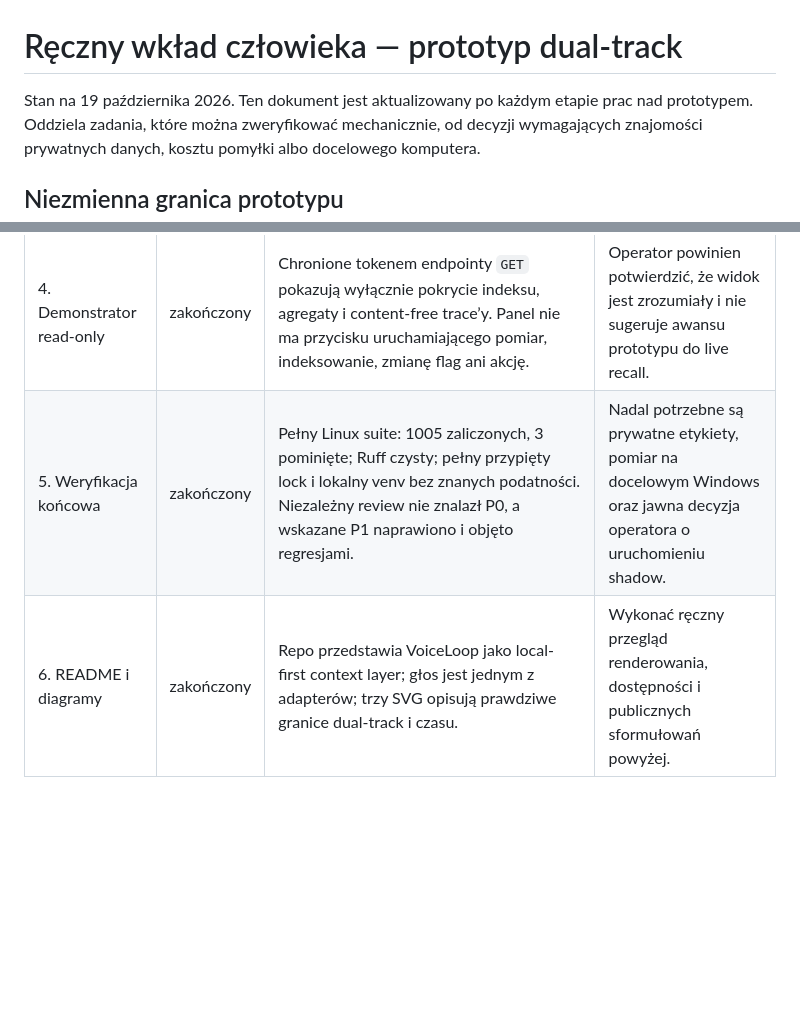
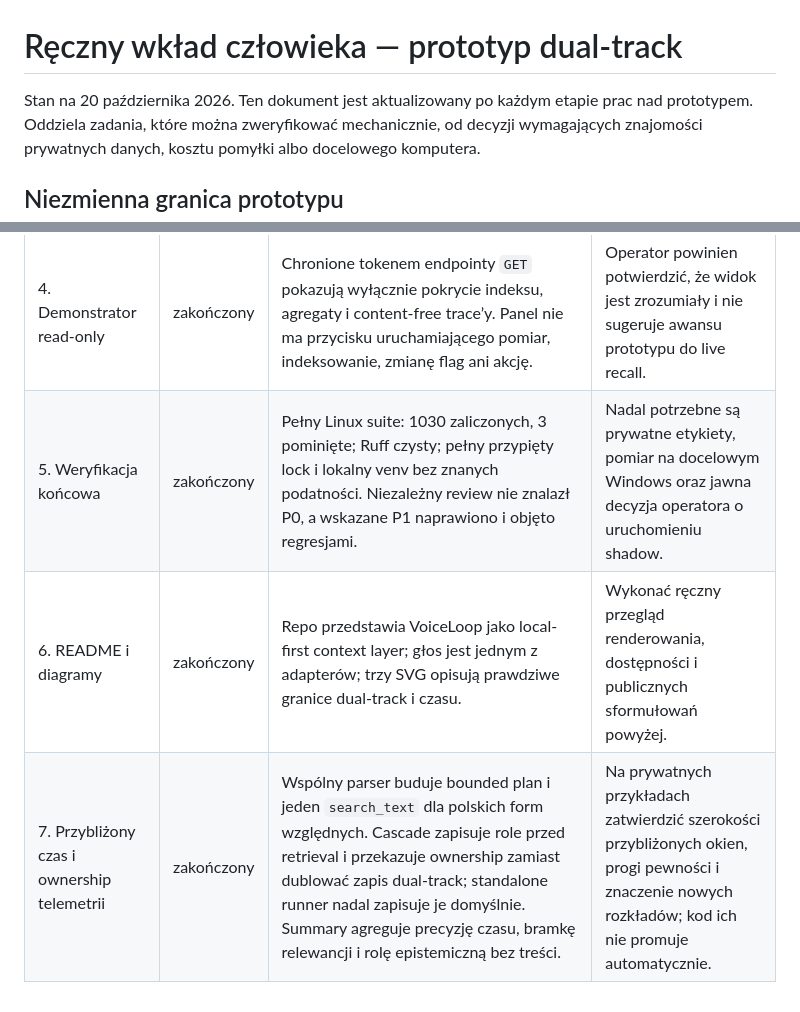
Before and after one commit to marcinromanowskilublin/VoiceLoop, a Markdown page: docs/DO_WYKONANIA_PRZEZ_CZLOWIEKA.md, 2 parts joined by grey strips. Rendered like a GitHub page; blank space fills up the shorter version.

```diff
--- a/docs/DO_WYKONANIA_PRZEZ_CZLOWIEKA.md
+++ b/docs/DO_WYKONANIA_PRZEZ_CZLOWIEKA.md
@@ -1,6 +1,6 @@
 # Ręczny wkład człowieka — prototyp dual-track
 
-Stan na 19 października 2026. Ten dokument jest aktualizowany po każdym etapie
+Stan na 20 października 2026. Ten dokument jest aktualizowany po każdym etapie
 prac nad prototypem. Oddziela zadania, które można zweryfikować mechanicznie,
 od decyzji wymagających znajomości prywatnych danych, kosztu pomyłki albo
 docelowego komputera.
@@ -55,5 +55,6 @@ docelowego komputera.
 | 2. Runtime dual-track | zakończony | Baseline RRF5 i kaskada 2+2+1 biegną równolegle po wspólnej bramce czasu; arbiter ma trzy jawne werdykty; limit współbieżności odrzuca nadmiar zamiast tworzyć kolejkę; trace nie zawiera tekstu ani jawnych ID. Wynik jest ignorowany przez ścieżkę odpowiedzi. | Zatwierdzić później znaczenie werdyktów na prywatnym gold secie i budżet zasobów. |
 | 3. Raport i gold syntetyczny | zakończony | CLI porównuje rzeczywisty RRF5 z 2+2+1 na tej samej izolowanej kolekcji, raportuje metryki obu torów i zawsze zwraca `promotion_allowed=false`. Repo zawiera 40 zrównoważonych przykładów syntetycznych z jawnym czasem obserwacji. | Zastąpić kopię zbioru syntetycznego prywatnymi przykładami poza repo i ręcznie zatwierdzić etykiety. |
 | 4. Demonstrator read-only | zakończony | Chronione tokenem endpointy `GET` pokazują wyłącznie pokrycie indeksu, agregaty i content-free trace’y. Panel nie ma przycisku uruchamiającego pomiar, indeksowanie, zmianę flag ani akcję. | Operator powinien potwierdzić, że widok jest zrozumiały i nie sugeruje awansu prototypu do live recall. |
-| 5. Weryfikacja końcowa | zakończony | Pełny Linux suite: 1005 zaliczonych, 3 pominięte; Ruff czysty; pełny przypięty lock i lokalny venv bez znanych podatności. Niezależny review nie znalazł P0, a wskazane P1 naprawiono i objęto regresjami. | Nadal potrzebne są prywatne etykiety, pomiar na docelowym Windows oraz jawna decyzja operatora o uruchomieniu shadow. |
+| 5. Weryfikacja końcowa | zakończony | Pełny Linux suite: 1030 zaliczonych, 3 pominięte; Ruff czysty; pełny przypięty lock i lokalny venv bez znanych podatności. Niezależny review nie znalazł P0, a wskazane P1 naprawiono i objęto regresjami. | Nadal potrzebne są prywatne etykiety, pomiar na docelowym Windows oraz jawna decyzja operatora o uruchomieniu shadow. |
 | 6. README i diagramy | zakończony | Repo przedstawia VoiceLoop jako local-first context layer; głos jest jednym z adapterów; trzy SVG opisują prawdziwe granice dual-track i czasu. | Wykonać ręczny przegląd renderowania, dostępności i publicznych sformułowań powyżej. |
+| 7. Przybliżony czas i ownership telemetrii | zakończony | Wspólny parser buduje bounded plan i jeden `search_text` dla polskich form względnych. Cascade zapisuje role przed retrieval i przekazuje ownership zamiast dublować zapis dual-track; standalone runner nadal zapisuje je domyślnie. Summary agreguje precyzję czasu, bramkę relewancji i rolę epistemiczną bez treści. | Na prywatnych przykładach zatwierdzić szerokości przybliżonych okien, progi pewności i znaczenie nowych rozkładów; kod ich nie promuje automatycznie. |
```
Also changed, not shown: README.md (+17 -0 lines), docs/DUAL_TRACK_CASCADE_PROTOTYPE.md (+37 -1 lines).
